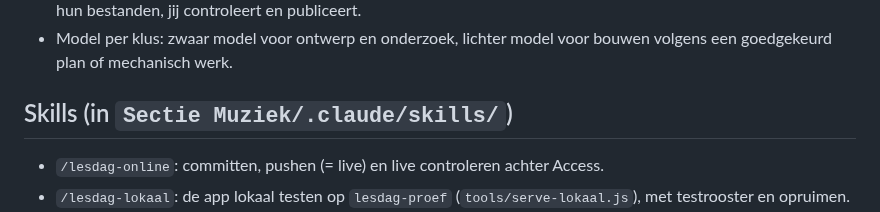
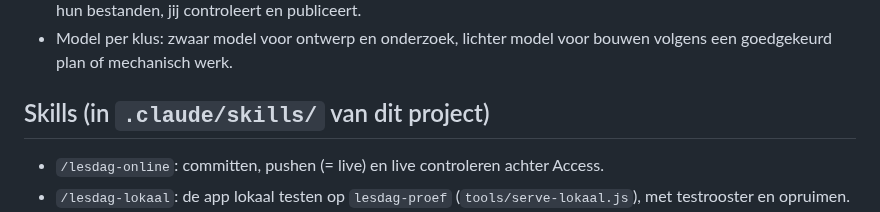
Before and after one commit to fnieuwenhuyzen-rgb/dashboard-docent, a Markdown page: CLAUDE.md, the part around the change. GitHub-like rendering.

```diff
--- a/CLAUDE.md
+++ b/CLAUDE.md
@@ -29,7 +29,7 @@ Docent-app van Frans Nieuwenhuyzen (muziekdocent en sectievoorzitter, CSG Prins
 - Grote zoek- of schrijfklussen (meerdere klassen tegelijk) aan helpers met een strakke opdracht; zij schrijven alleen hun bestanden, jij controleert en publiceert.
 - Model per klus: zwaar model voor ontwerp en onderzoek, lichter model voor bouwen volgens een goedgekeurd plan of mechanisch werk.
 
-## Skills (in `Sectie Muziek/.claude/skills/`)
+## Skills (in `.claude/skills/` van dit project)
 
 - `/lesdag-online`: committen, pushen (= live) en live controleren achter Access.
 - `/lesdag-lokaal`: de app lokaal testen op `lesdag-proef` (`tools/serve-lokaal.js`), met testrooster en opruimen.
```
Also changed, not shown: OPEN-PUNTEN.md (+13 -0 lines).
